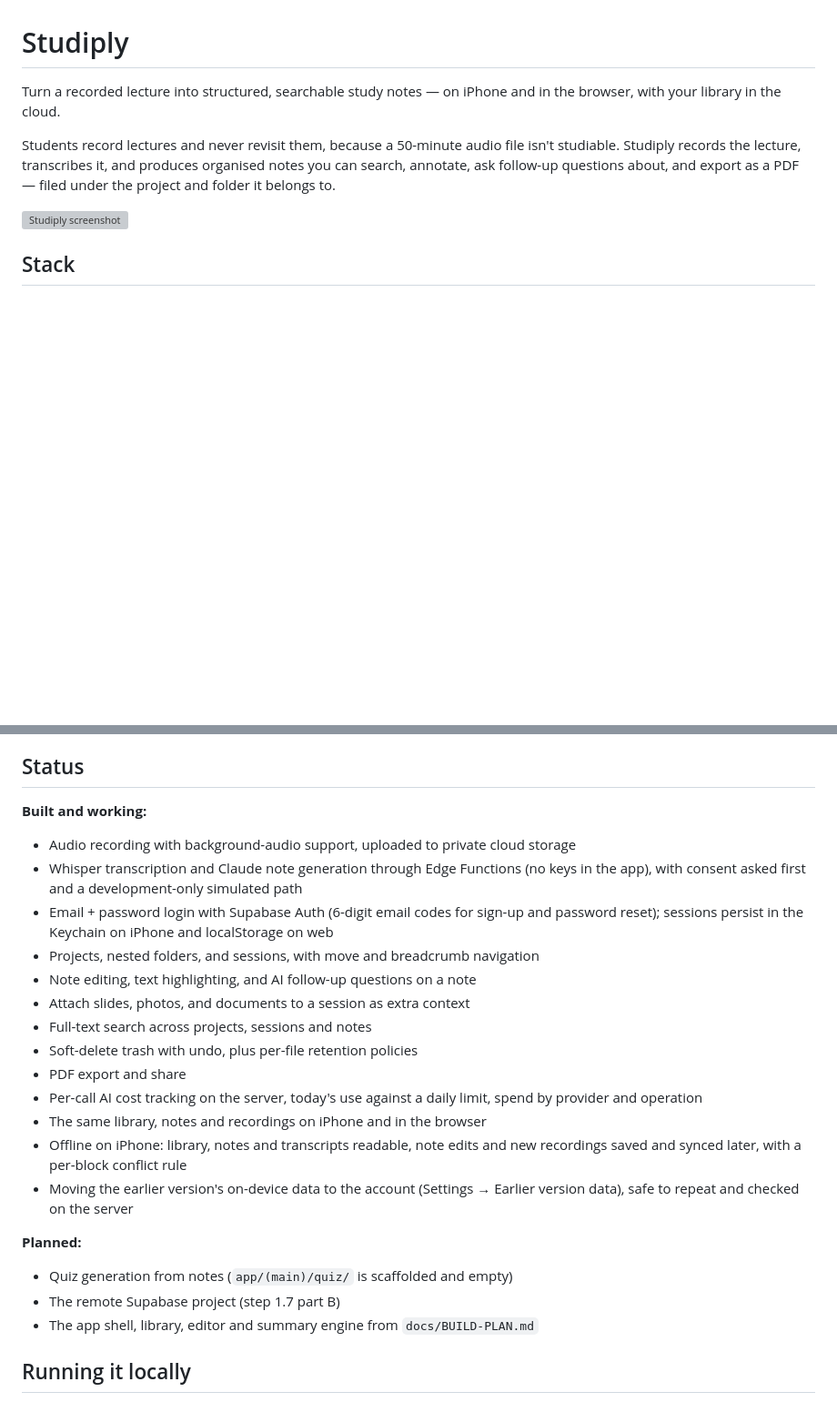
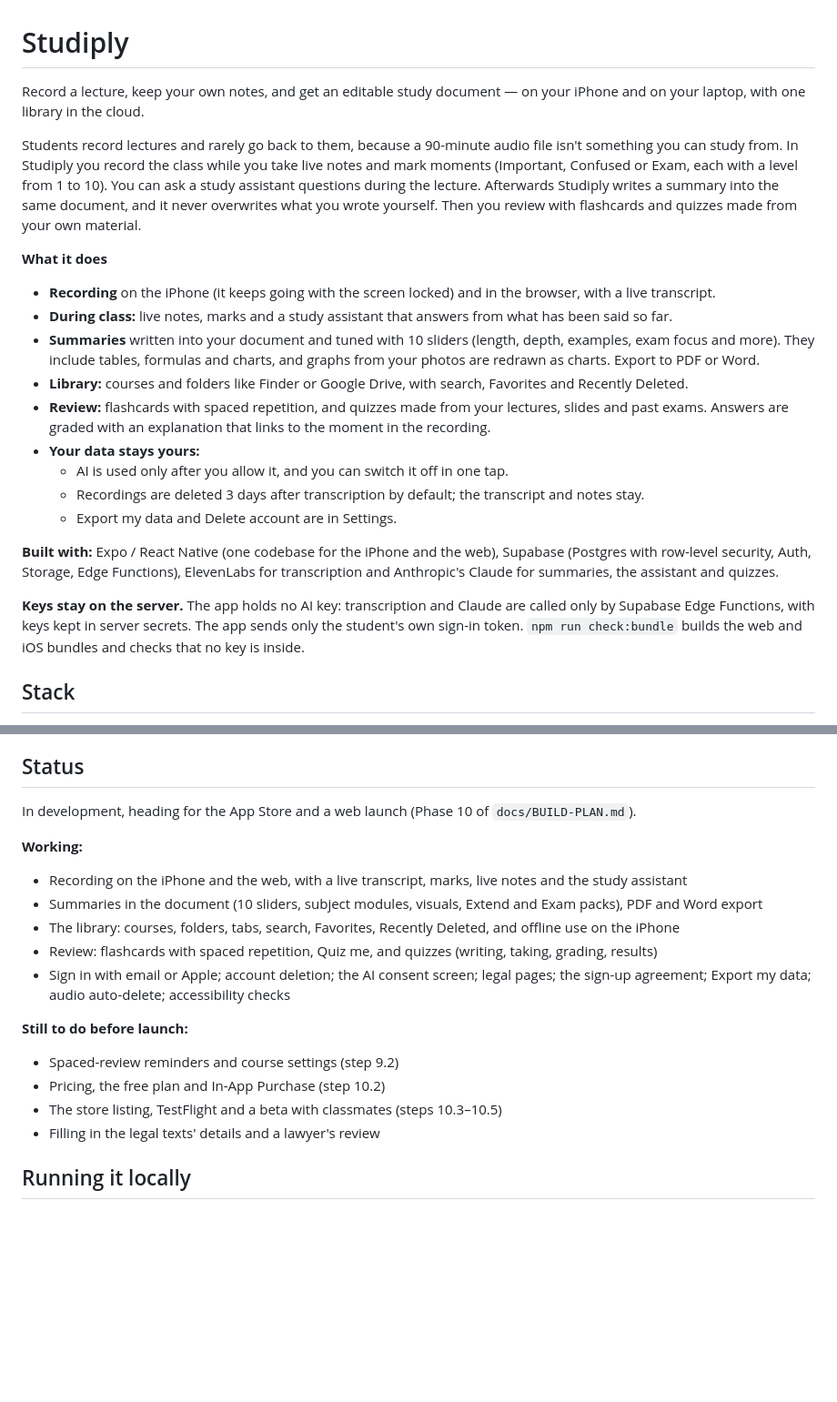
Before and after one commit to lpesseygirod/studiply, a Markdown page: README.md, 2 parts joined by grey strips. Shown at 91% size. GitHub-like rendering; blank space fills up the shorter version; grey boxes are pictures that could not be loaded.

Commit message:
README: describe Studiply as it is now
A new introduction (what it does, what it's built with, how keys stay on the server) and an
up-to-date Status section; the broken screenshot link is removed.

Co-Authored-By: Claude Opus 5.5 <noreply@anthropic.com>

```diff
--- a/README.md
+++ b/README.md
@@ -1,15 +1,46 @@
 # Studiply
 
-Turn a recorded lecture into structured, searchable study notes — on iPhone
-and in the browser, with your library in the cloud.
+Record a lecture, keep your own notes, and get an editable study document — on
+your iPhone and on your laptop, with one library in the cloud.
 
-Students record lectures and never revisit them, because a 50-minute audio file
-isn't studiable. Studiply records the lecture, transcribes it, and produces
-organised notes you can search, annotate, ask follow-up questions about, and
-export as a PDF — filed under the project and folder it belongs to.
+Students record lectures and rarely go back to them, because a 90-minute audio
+file isn't something you can study from. In Studiply you record the class while
+you take live notes and mark moments (Important, Confused or Exam, each with a
+level from 1 to 10). You can ask a study assistant questions during the lecture.
+Afterwards Studiply writes a summary into the same document, and it never
+overwrites what you wrote yourself. Then you review with flashcards and quizzes
+made from your own material.
 
-![Studiply screenshot](docs/screenshot.png)
-<!-- TODO: replace with a real screenshot -->
+**What it does**
+
+- **Recording** on the iPhone (it keeps going with the screen locked) and in the
+  browser, with a live transcript.
+- **During class:** live notes, marks and a study assistant that answers from
+  what has been said so far.
+- **Summaries** written into your document and tuned with 10 sliders (length,
+  depth, examples, exam focus and more). They include tables, formulas and
+  charts, and graphs from your photos are redrawn as charts. Export to PDF or
+  Word.
+- **Library:** courses and folders like Finder or Google Drive, with search,
+  Favorites and Recently Deleted.
+- **Review:** flashcards with spaced repetition, and quizzes made from your
+  lectures, slides and past exams. Answers are graded with an explanation that
+  links to the moment in the recording.
+- **Your data stays yours:**
+  - AI is used only after you allow it, and you can switch it off in one tap.
+  - Recordings are deleted 3 days after transcription by default; the
+    transcript and notes stay.
+  - Export my data and Delete account are in Settings.
+
+**Built with:** Expo / React Native (one codebase for the iPhone and the web),
+Supabase (Postgres with row-level security, Auth, Storage, Edge Functions),
+ElevenLabs for transcription and Anthropic's Claude for summaries, the assistant
+and quizzes.
+
+**Keys stay on the server.** The app holds no AI key: transcription and Claude
+are called only by Supabase Edge Functions, with keys kept in server secrets.
+The app sends only the student's own sign-in token. `npm run check:bundle`
+builds the web and iOS bundles and checks that no key is inside.
 
 ## Stack
 
@@ -85,27 +116,29 @@ nothing is counted. Store builds never simulate.
 
 ## Status
 
-**Built and working:**
+In development, heading for the App Store and a web launch (Phase 10 of
+`docs/BUILD-PLAN.md`).
 
-- Audio recording with background-audio support, uploaded to private cloud storage
-- Whisper transcription and Claude note generation through Edge Functions (no keys in the app), with consent asked first and a development-only simulated path
-- Email + password login with Supabase Auth (6-digit email codes for sign-up and password reset); sessions persist in the Keychain on iPhone and localStorage on web
-- Projects, nested folders, and sessions, with move and breadcrumb navigation
-- Note editing, text highlighting, and AI follow-up questions on a note
-- Attach slides, photos, and documents to a session as extra context
-- Full-text search across projects, sessions and notes
-- Soft-delete trash with undo, plus per-file retention policies
-- PDF export and share
-- Per-call AI cost tracking on the server, today's use against a daily limit, spend by provider and operation
-- The same library, notes and recordings on iPhone and in the browser
-- Offline on iPhone: library, notes and transcripts readable, note edits and new recordings saved and synced later, with a per-block conflict rule
-- Moving the earlier version's on-device data to the account (Settings → Earlier version data), safe to repeat and checked on the server
+**Working:**
 
-**Planned:**
+- Recording on the iPhone and the web, with a live transcript, marks, live
+  notes and the study assistant
+- Summaries in the document (10 sliders, subject modules, visuals, Extend and
+  Exam packs), PDF and Word export
+- The library: courses, folders, tabs, search, Favorites, Recently Deleted, and
+  offline use on the iPhone
+- Review: flashcards with spaced repetition, Quiz me, and quizzes (writing,
+  taking, grading, results)
+- Sign in with email or Apple; account deletion; the AI consent screen; legal
+  pages; the sign-up agreement; Export my data; audio auto-delete; accessibility
+  checks
 
-- Quiz generation from notes (`app/(main)/quiz/` is scaffolded and empty)
-- The remote Supabase project (step 1.7 part B)
-- The app shell, library, editor and summary engine from `docs/BUILD-PLAN.md`
+**Still to do before launch:**
+
+- Spaced-review reminders and course settings (step 9.2)
+- Pricing, the free plan and In-App Purchase (step 10.2)
+- The store listing, TestFlight and a beta with classmates (steps 10.3–10.5)
+- Filling in the legal texts' details and a lawyer's review
 
 ## Running it locally
 
```
